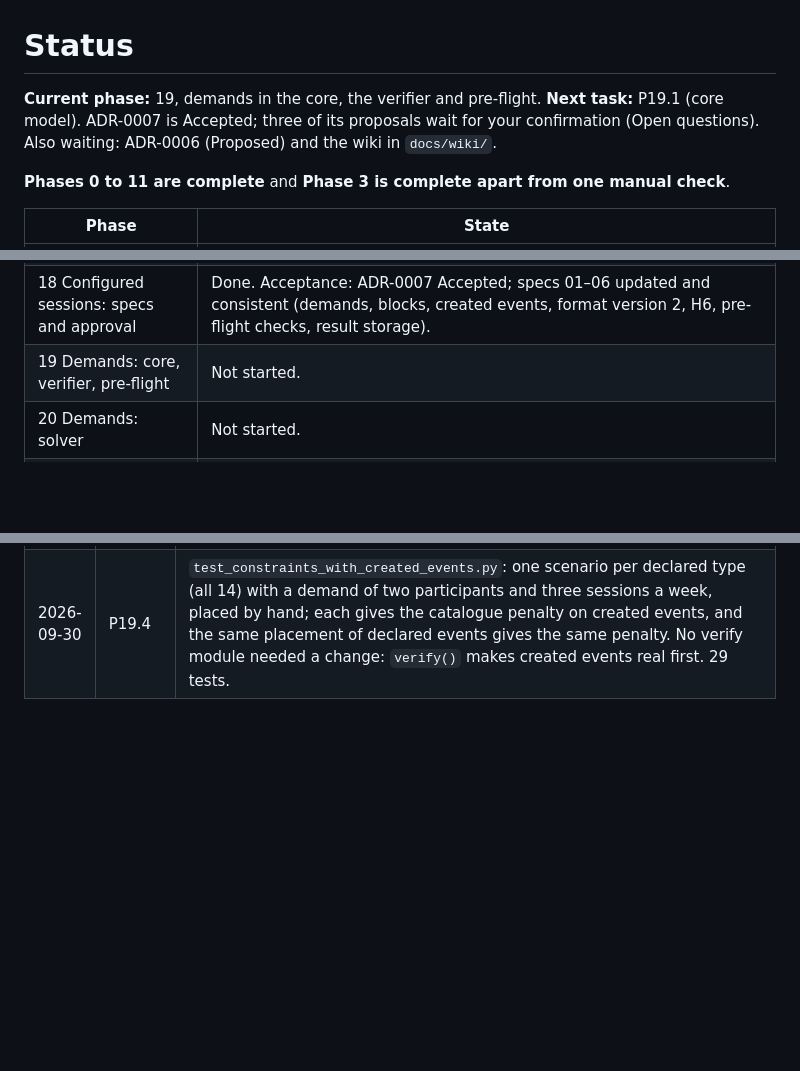
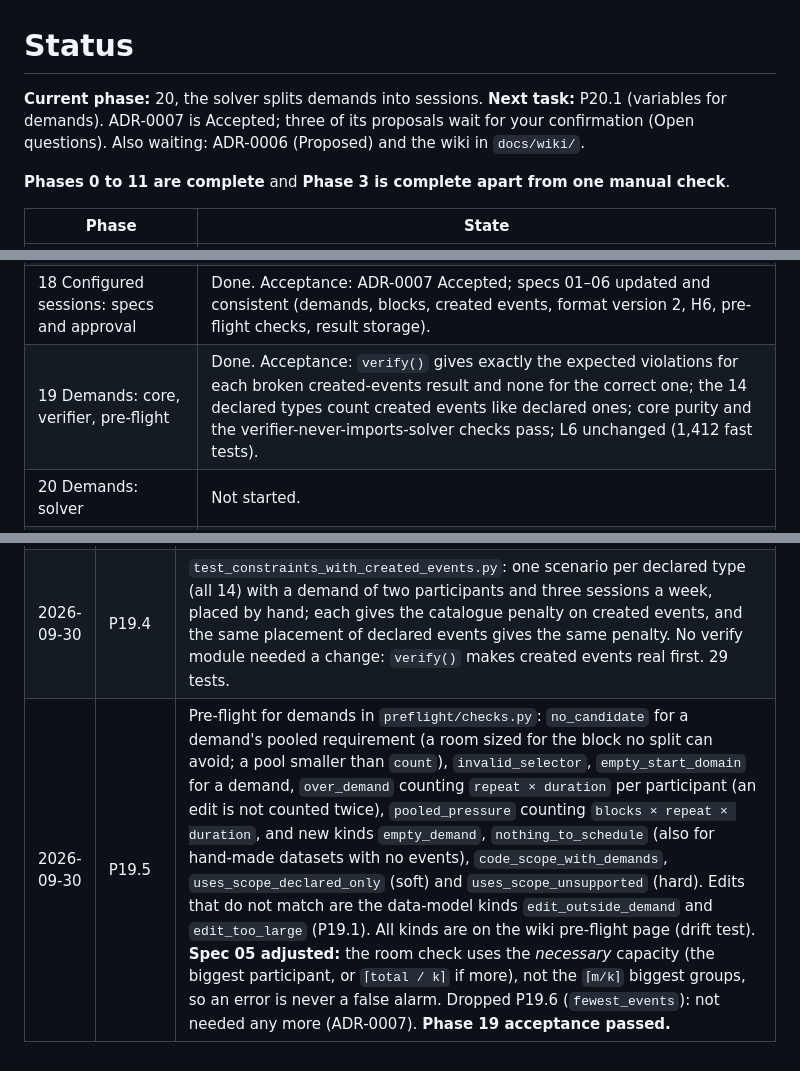
Before and after one commit to licheran/IIT-TTS, a Markdown page: docs/STATUS.md, 3 parts joined by grey strips. Rendered like a GitHub page; blank space fills up the shorter version.

Commit message:
docs(status): close Phase 19 [P19.5]
Co-Authored-By: Claude Sonnet 5.5 <noreply@anthropic.com>

```diff
--- a/docs/STATUS.md
+++ b/docs/STATUS.md
@@ -1,6 +1,6 @@
 # Status
 
-**Current phase:** 19, demands in the core, the verifier and pre-flight. **Next task:** P19.1 (core model). ADR-0007 is Accepted; three of its proposals wait for your confirmation (Open questions). Also waiting: ADR-0006 (Proposed) and the wiki in `docs/wiki/`.
+**Current phase:** 20, the solver splits demands into sessions. **Next task:** P20.1 (variables for demands). ADR-0007 is Accepted; three of its proposals wait for your confirmation (Open questions). Also waiting: ADR-0006 (Proposed) and the wiki in `docs/wiki/`.
 
 **Phases 0 to 11 are complete** and **Phase 3 is complete apart from one manual check**.
 
@@ -25,7 +25,7 @@
 | 16 Wiki: troubleshooting | Done. Acceptance: every message the importer and pre-flight can give, and every run status and diagnostic kind, has an entry with a cause and a fix; 40 import messages are reproduced by the test and quoted on the page (`test_wiki_troubleshooting.py`). |
 | 17 Wiki: exams preset | Done. Acceptance: every sheet of the exams preset is covered (ten pages, the four shared sheets link to the academic pages, and the test proves they have the same columns); `test_wiki_exams.py` passes. |
 | 18 Configured sessions: specs and approval | Done. Acceptance: ADR-0007 Accepted; specs 01–06 updated and consistent (demands, blocks, created events, format version 2, H6, pre-flight checks, result storage). |
-| 19 Demands: core, verifier, pre-flight | Not started. |
+| 19 Demands: core, verifier, pre-flight | Done. Acceptance: `verify()` gives exactly the expected violations for each broken created-events result and none for the correct one; the 14 declared types count created events like declared ones; core purity and the verifier-never-imports-solver checks pass; L6 unchanged (1,412 fast tests). |
 | 20 Demands: solver | Not started. |
 | 21 Academic configuration (format version 2) | Not started. |
 | 22 Activities as the editable timetable | Not started. |
@@ -167,3 +167,4 @@ Answered on 2026-09-30 (ADR-0007):
 | 2026-09-30 | P19.2 | `CreatedEvent` and `Result.created` (sorted, JSON round trip); `core/demands.py`: `block_sizes` (even split, larger blocks first), `created_event`, `rejected_created` (unknown demand, reused code, participant outside the demand) and `realise` (created events become ordinary events with the participants as fixed resources and the demand's pooled requirements; rejected ones are left out for the verifier to report). 20 tests in `test_demands.py`. Consumers (grids, exports, clashes) get `realise` when the store keeps created events (P20.5). |
 | 2026-09-30 | P19.3 | Verifier H6 `demand_cover` (`core/constraints/demand_cover.py`, registered last among the implicit rules): every participant in exactly one block, `Demand.blocks` blocks, at most `max_participants` each, exactly `repeat` events per block with the same participants, block sizes within one, every event with the demand's duration and start pattern, edits with no participants, and rejected created events. `verify()` makes created events real first (`VerifyContext.base` keeps the original dataset), so H0–H5 and every declared type apply to them unchanged; `Ref` gains the kind `demand`. 21 tests in `test_demand_cover.py` (correct split, group left out, in two blocks, too many, uneven 3+3+3+1 vs 3+3+2+2, missing or different repetitions, edits, unknown demand, reused code, room too small, clash, unplaced). `test_implicit_constraints` now expects H0–H6. 1,364 fast tests pass. |
 | 2026-09-30 | P19.4 | `test_constraints_with_created_events.py`: one scenario per declared type (all 14) with a demand of two participants and three sessions a week, placed by hand; each gives the catalogue penalty on created events, and the same placement of declared events gives the same penalty. No verify module needed a change: `verify()` makes created events real first. 29 tests. |
+| 2026-09-30 | P19.5 | Pre-flight for demands in `preflight/checks.py`: `no_candidate` for a demand's pooled requirement (a room sized for the block no split can avoid; a pool smaller than `count`), `invalid_selector`, `empty_start_domain` for a demand, `over_demand` counting `repeat × duration` per participant (an edit is not counted twice), `pooled_pressure` counting `blocks × repeat × duration`, and new kinds `empty_demand`, `nothing_to_schedule` (also for hand-made datasets with no events), `code_scope_with_demands`, `uses_scope_declared_only` (soft) and `uses_scope_unsupported` (hard). Edits that do not match are the data-model kinds `edit_outside_demand` and `edit_too_large` (P19.1). All kinds are on the wiki pre-flight page (drift test). **Spec 05 adjusted:** the room check uses the *necessary* capacity (the biggest participant, or `⌈total / k⌉` if more), not the `⌈m/k⌉` biggest groups, so an error is never a false alarm. Dropped P19.6 (`fewest_events`): not needed any more (ADR-0007). **Phase 19 acceptance passed.** |
```
Also changed, not shown: docs/plan/phase-19-demands-core.md (+2 -2 lines).
